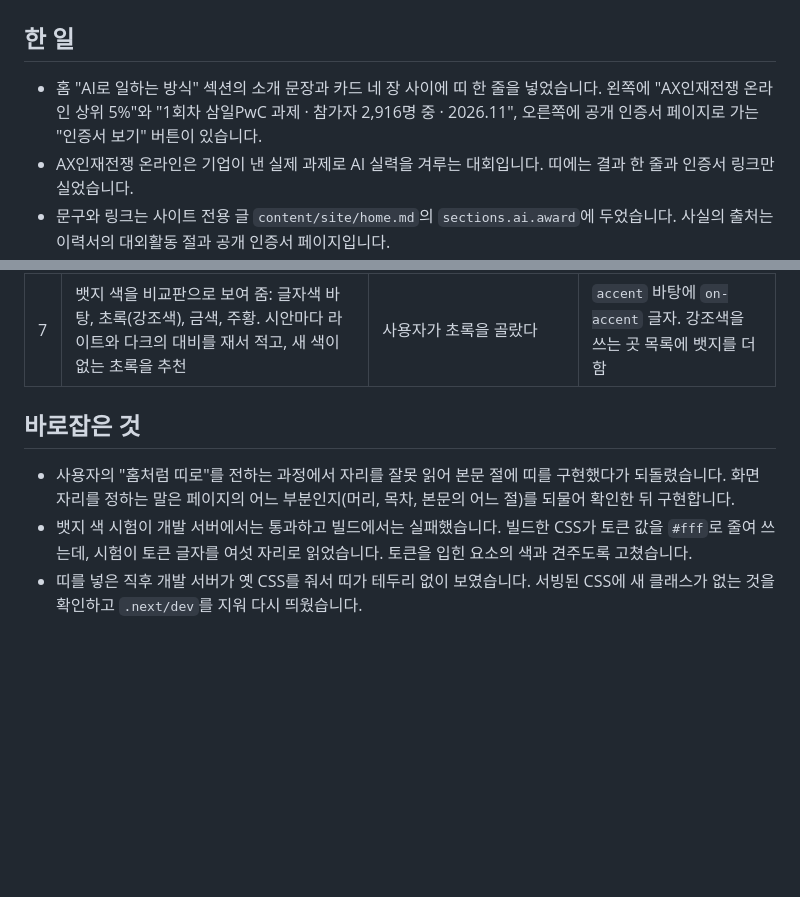
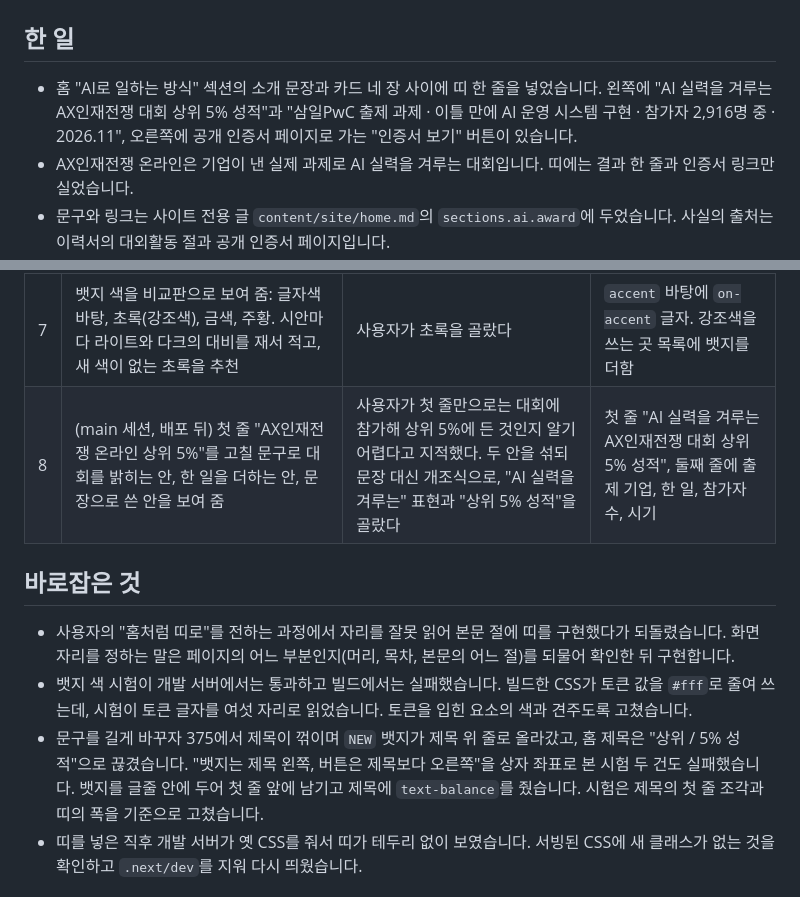
Before and after one commit to BuffSo/jake-homepage, a Markdown page: docs/devlog/2026-11-23-home-ai-award.md, 2 parts joined by grey strips. GitHub-like rendering; blank space fills up the shorter version.

Commit message:
docs: record the new award band wording and title wrapping

```diff
--- a/docs/devlog/2026-11-23-home-ai-award.md
+++ b/docs/devlog/2026-11-23-home-ai-award.md
@@ -2,7 +2,7 @@
 
 ## 한 일
 
-- 홈 "AI로 일하는 방식" 섹션의 소개 문장과 카드 네 장 사이에 띠 한 줄을 넣었습니다. 왼쪽에 "AX인재전쟁 온라인 상위 5%"와 "1회차 삼일PwC 과제 · 참가자 2,916명 중 · 2026.11", 오른쪽에 공개 인증서 페이지로 가는 "인증서 보기" 버튼이 있습니다.
+- 홈 "AI로 일하는 방식" 섹션의 소개 문장과 카드 네 장 사이에 띠 한 줄을 넣었습니다. 왼쪽에 "AI 실력을 겨루는 AX인재전쟁 대회 상위 5% 성적"과 "삼일PwC 출제 과제 · 이틀 만에 AI 운영 시스템 구현 · 참가자 2,916명 중 · 2026.11", 오른쪽에 공개 인증서 페이지로 가는 "인증서 보기" 버튼이 있습니다.
 - AX인재전쟁 온라인은 기업이 낸 실제 과제로 AI 실력을 겨루는 대회입니다. 띠에는 결과 한 줄과 인증서 링크만 실었습니다.
 - 문구와 링크는 사이트 전용 글 `content/site/home.md`의 `sections.ai.award`에 두었습니다. 사실의 출처는 이력서의 대외활동 절과 공개 인증서 페이지입니다.
 - 이력서를 다시 가져와 `/resume`에 자기소개 한 문단과 인증서 안내 한 줄, 대외활동 절이 생겼고, 강의·특강이 수상 앞으로 왔습니다. `content/site/resume-page.md`의 절 목록을 원문 순서에 맞췄습니다.
@@ -21,11 +21,13 @@
 | 5 | 그 말을 본문 대외활동 절의 항목을 띠로 그리라는 뜻으로 읽고, 원문 한 줄을 두 줄로 나눠 그리는 플러그인을 만들었다 | 사용자가 바로잡았다. 본문 중간의 애매한 자리가 아니라 이력서 맨 위에 NEW 뱃지를 달아 구별되게 보여 달라는 뜻이었다 | 플러그인을 되돌리고, 머리와 목차 사이에 홈과 같은 띠와 NEW 뱃지 |
 | 6 | 뱃지는 새 색 없이 `fg` 바탕에 `bg` 글자, 고정폭으로 하자. 인쇄에서는 띠 전체를 빼자. 같은 사실이 본문에 글자로 있다 | 구현하며 정함 | 흑백과 강조색 하나 원칙 그대로 |
 | 7 | 뱃지 색을 비교판으로 보여 줌: 글자색 바탕, 초록(강조색), 금색, 주황. 시안마다 라이트와 다크의 대비를 재서 적고, 새 색이 없는 초록을 추천 | 사용자가 초록을 골랐다 | `accent` 바탕에 `on-accent` 글자. 강조색을 쓰는 곳 목록에 뱃지를 더함 |
+| 8 | (main 세션, 배포 뒤) 첫 줄 "AX인재전쟁 온라인 상위 5%"를 고칠 문구로 대회를 밝히는 안, 한 일을 더하는 안, 문장으로 쓴 안을 보여 줌 | 사용자가 첫 줄만으로는 대회에 참가해 상위 5%에 든 것인지 알기 어렵다고 지적했다. 두 안을 섞되 문장 대신 개조식으로, "AI 실력을 겨루는" 표현과 "상위 5% 성적"을 골랐다 | 첫 줄 "AI 실력을 겨루는 AX인재전쟁 대회 상위 5% 성적", 둘째 줄에 출제 기업, 한 일, 참가자 수, 시기 |
 
 ## 바로잡은 것
 
 - 사용자의 "홈처럼 띠로"를 전하는 과정에서 자리를 잘못 읽어 본문 절에 띠를 구현했다가 되돌렸습니다. 화면 자리를 정하는 말은 페이지의 어느 부분인지(머리, 목차, 본문의 어느 절)를 되물어 확인한 뒤 구현합니다.
 - 뱃지 색 시험이 개발 서버에서는 통과하고 빌드에서는 실패했습니다. 빌드한 CSS가 토큰 값을 `#fff`로 줄여 쓰는데, 시험이 토큰 글자를 여섯 자리로 읽었습니다. 토큰을 입힌 요소의 색과 견주도록 고쳤습니다.
+- 문구를 길게 바꾸자 375에서 제목이 꺾이며 `NEW` 뱃지가 제목 위 줄로 올라갔고, 홈 제목은 "상위 / 5% 성적"으로 끊겼습니다. "뱃지는 제목 왼쪽, 버튼은 제목보다 오른쪽"을 상자 좌표로 본 시험 두 건도 실패했습니다. 뱃지를 글줄 안에 두어 첫 줄 앞에 남기고 제목에 `text-balance`를 줬습니다. 시험은 제목의 첫 줄 조각과 띠의 폭을 기준으로 고쳤습니다.
 - 띠를 넣은 직후 개발 서버가 옛 CSS를 줘서 띠가 테두리 없이 보였습니다. 서빙된 CSS에 새 클래스가 없는 것을 확인하고 `.next/dev`를 지워 다시 띄웠습니다.
 
 ## 검증
```
Also changed, not shown: docs/02-ia.md (+1 -1 lines), docs/03-design.md (+1 -1 lines), docs/design/home-ai-award/after-1280.png, docs/design/home-ai-award/after-375.png, docs/design/resume-award/after-1280-dark.png, docs/design/resume-award/after-1280.png, docs/design/resume-award/after-375.png.
